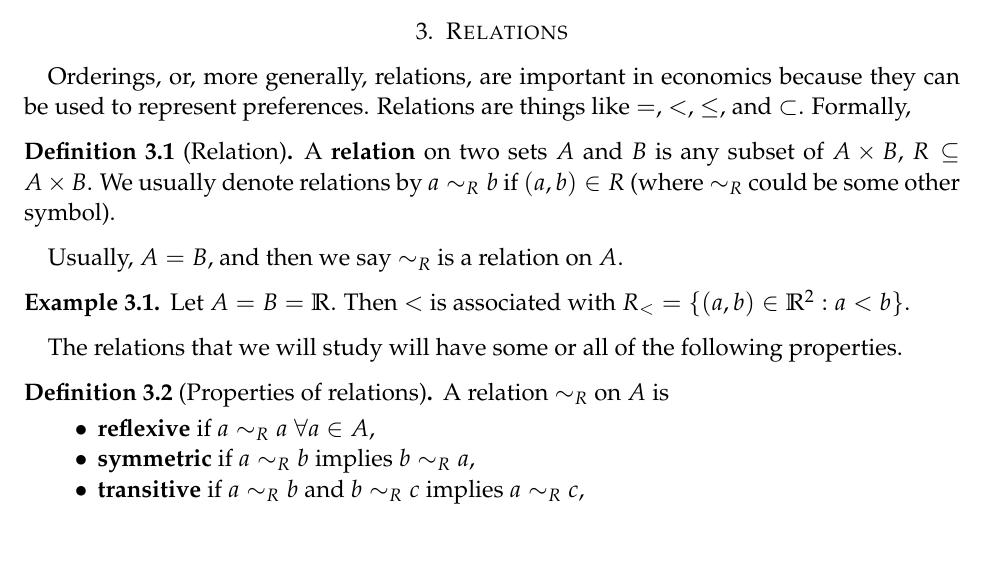
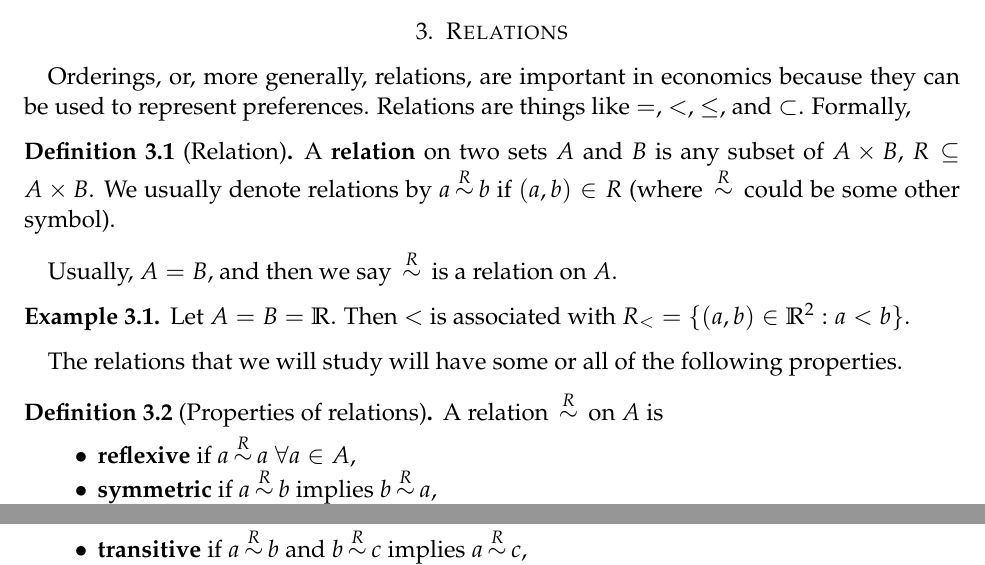
Before and after one commit to aminehadbi/econ101, a LaTeX paper (1 - sets, numbers, and proofs/lec01 - sets numbers proofs.tex): part of page 8 of 9 before the commit and two parts of pages 8 and 9 of 9 after it, the two joined at a grey line, cut so that both start at the same text, the shorter picture padded with empty space. Compiled offline with pdfLaTeX.

Commit message:
modified:   1 - sets, numbers, and proofs/lec01 - sets numbers proofs.tex   Changed the symbol for relation. Removed "Naturally" from a sentence.
modified:   syllabus/526-syllabus.tex
  Corrected the exam dates and exam weighting in the final grade.

```diff
--- a/1 - sets, numbers, and proofs/lec01 - sets numbers proofs.tex
+++ b/1 - sets, numbers, and proofs/lec01 - sets numbers proofs.tex
@@ -32,6 +32,7 @@
 \def\indist{\,{\buildrel d \over \rightarrow}\,}
 \def\pref{\succeq}
 \def\Re{\mathbb{R}}
+\def\rel{\,{\buildrel R \over \sim}\,}
 
 \newtheorem{theorem}{Theorem}[section]
 \newtheorem{conjecture}{Conjecture}[section]
@@ -594,9 +595,9 @@ things like $=$, $<$, $\leq$, and $\subset$. Formally,
 \begin{definition}[Relation]
   A \textbf{relation} on two sets $A$ and $B$ is any subset of $A
   \times B$, $R \subseteq A \times B$. We usually denote relations by
-  $a \sim_R b$ if $(a,b) \in R$ (where $\sim_R$ could be some other symbol).
+  $a \rel b$ if $(a,b) \in R$ (where $\rel$ could be some other symbol).
 \end{definition}
-Usually, $A=B$, and then we say $\sim_R$ is a relation on $A$.
+Usually, $A=B$, and then we say $\rel$ is a relation on $A$.
 \begin{example}
   Let $A=B=\Re$. Then $<$ is associated with $R_{<} = \{(a,b) \in \Re^2
   : a<b \}$.
@@ -604,11 +605,11 @@ Usually, $A=B$, and then we say $\sim_R$ is a relation on $A$.
 The relations that we will study will have some or all of the
 following properties.
 \begin{definition}[Properties of relations]
-  A relation $\sim_R$ on $A$ is
+  A relation $\rel$ on $A$ is
   \begin{itemize}
-  \item \textbf{reflexive} if $a \sim_R a$ $\forall a \in A$,
-  \item \textbf{symmetric} if $a \sim_R b$ implies $b \sim_R a$,
-  \item \textbf{transitive} if $a \sim_R b$ and $b \sim_R c$ implies
-    $a \sim_R c$,
-  \item \textbf{antisymmetric} if $a \sim_R b$ and $b \sim_R a$
+  \item \textbf{reflexive} if $a \rel a$ $\forall a \in A$,
+  \item \textbf{symmetric} if $a \rel b$ implies $b \rel a$,
+  \item \textbf{transitive} if $a \rel b$ and $b \rel c$ implies
+    $a \rel c$,
+  \item \textbf{antisymmetric} if $a \rel b$ and $b \rel a$
     implies $a=b$,
```
Also changed, not shown: syllabus/526-syllabus.tex (+3 -3 lines), 1 - sets, numbers, and proofs/lec01 - sets numbers proofs.tex (8 more changed lines).
